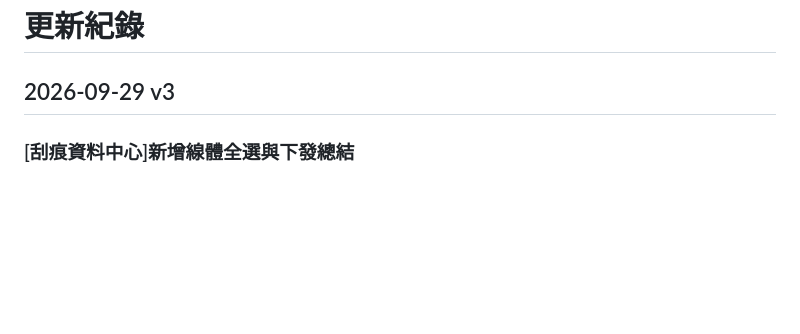
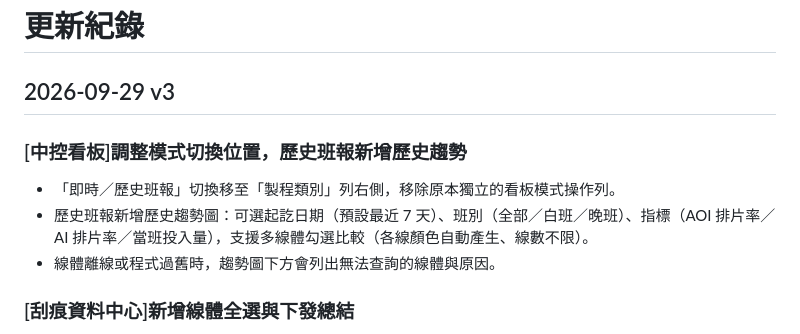
Before and after one commit to killeress/PatchCore-AI-Detection, a Markdown page: CHANGELOG.md, the part around the change. Rendered like a GitHub page; blank space fills up the shorter version.

Commit message:
docs: include central dashboard changes in 2026.09.29.3 notes

```diff
--- a/CHANGELOG.md
+++ b/CHANGELOG.md
@@ -1,6 +1,12 @@
 # 更新紀錄
 
 ## 2026-09-29 v3
+
+### [中控看板]調整模式切換位置，歷史班報新增歷史趨勢
+
+- 「即時／歷史班報」切換移至「製程類別」列右側，移除原本獨立的看板模式操作列。
+- 歷史班報新增歷史趨勢圖：可選起訖日期（預設最近 7 天）、班別（全部／白班／晚班）、指標（AOI 排片率／AI 排片率／當班投入量），支援多線體勾選比較（各線顏色自動產生、線數不限）。
+- 線體離線或程式過舊時，趨勢圖下方會列出無法查詢的線體與原因。
 
 ### [刮痕資料中心]新增線體全選與下發總結
 
```
